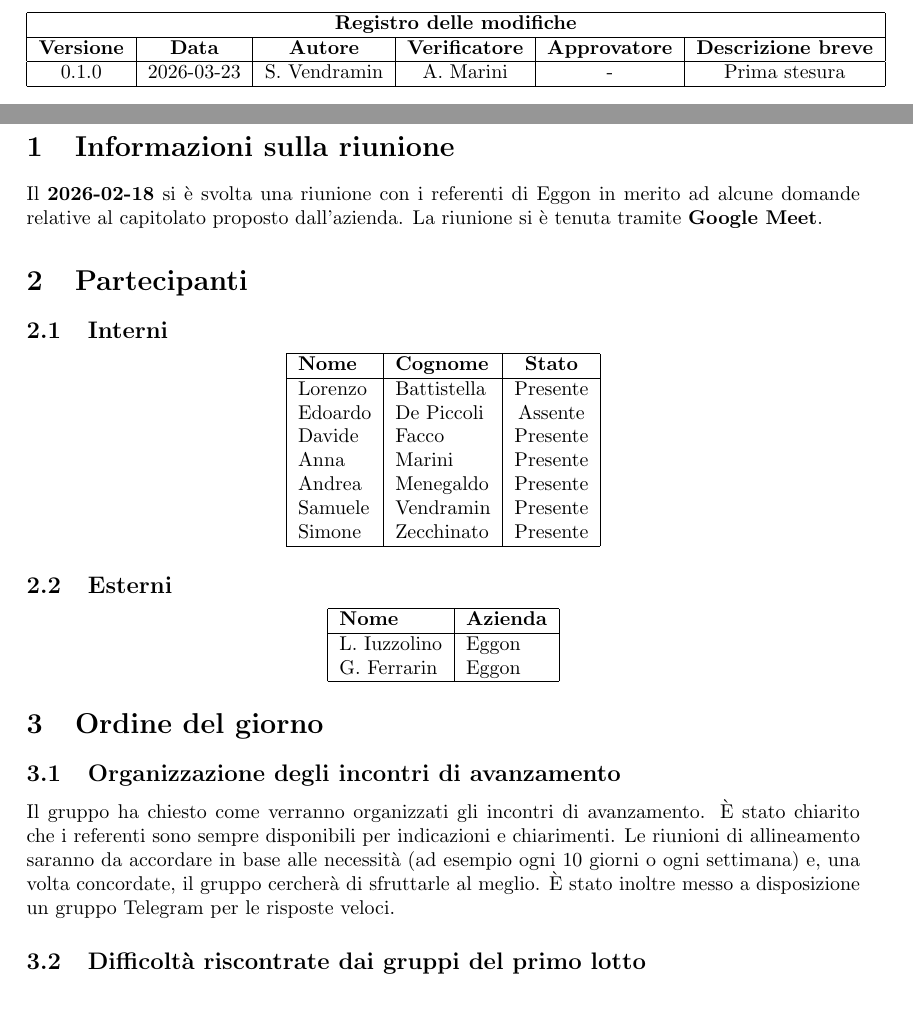
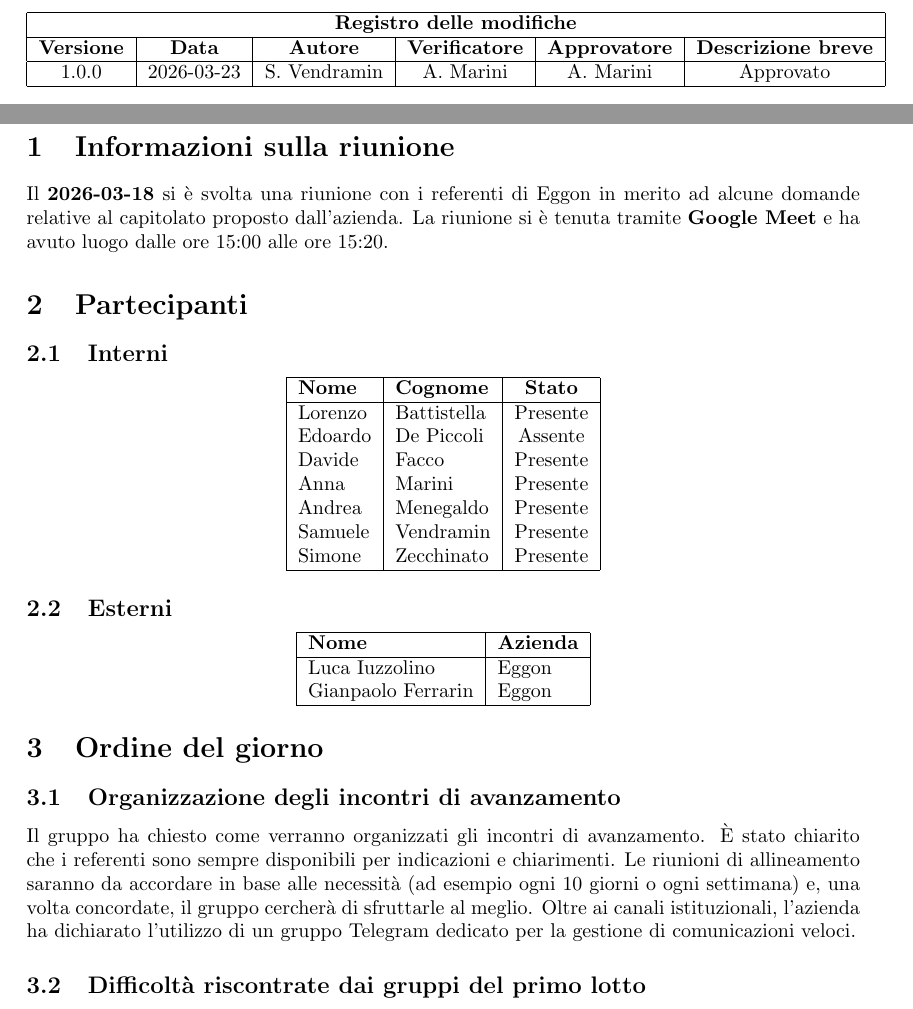
Before and after one commit to thebitless-group-swe/thebitless.github.io, a LaTeX document (verbali_esterni/VE_2026-03-18_Eggon/VE_2026-03-18_Eggon.tex): two parts of pages 2 and 4 of 5, joined at a grey line, cut so that both start at the same text. Compiled offline with pdfLaTeX.

Commit message:
modificato data e approvato

```diff
--- a/verbali_esterni/VE_2026-03-18_Eggon/VE_2026-03-18_Eggon.tex
+++ b/verbali_esterni/VE_2026-03-18_Eggon/VE_2026-03-18_Eggon.tex
@@ -38,10 +38,10 @@
 
 \begin{document}
 \newcommand{\tipoverbale}{esterno}
-\newcommand{\dataverbale}{2026-02-18}
-\newcommand{\dataversione}{2026-02-23}
-\newcommand{\versione}{0.1.0}
-\newcommand{\stato}{Stesura}
+\newcommand{\dataverbale}{2026-03-18}
+\newcommand{\dataversione}{2026-03-23}
+\newcommand{\versione}{1.0.0}
+\newcommand{\stato}{Approvato}
 \newcommand{\destinatari}{The Bitless, prof. T. Vardanega, prof. R. Cardin, Eggon}
 
 \pagenumbering{roman}
@@ -58,7 +58,7 @@
                     \hline
                     \textbf{Versione} & \textbf{Data} & \textbf{Autore}  & \textbf{Verificatore} & \textbf{Approvatore} & \textbf{Descrizione breve} \\
                     \hline
-                    0.1.0 & 2026-03-23 & S. Vendramin &  A. Marini  & - & Prima stesura \\
+                    1.0.0 & 2026-03-23 & S. Vendramin &  A. Marini  & A. Marini & Approvato \\
                     \hline
                 \end{tabular}
 \end{center}
@@ -71,7 +71,7 @@
 
 \newpage
 \section{Informazioni sulla riunione}
-Il \textbf{2026-02-18} si è svolta una riunione con i referenti di Eggon in merito ad alcune domande relative al capitolato proposto dall'azienda. La riunione si è tenuta tramite \textbf{Google Meet}.
+Il \textbf{2026-03-18} si è svolta una riunione con i referenti di Eggon in merito ad alcune domande relative al capitolato proposto dall'azienda. La riunione si è tenuta tramite \textbf{Google Meet} e ha avuto luogo dalle ore 15:00 alle ore 15:20.
 
 \section{Partecipanti}
 
@@ -100,8 +100,8 @@ Simone & Zecchinato & Presente \\
 \hline
 \textbf{Nome} & \textbf{Azienda} \\
 \hline
-L. Iuzzolino & Eggon \\
-G. Ferrarin & Eggon \\
+Luca Iuzzolino & Eggon \\
+Gianpaolo Ferrarin & Eggon \\
 \hline
 \end{tabular}
 \end{center}
@@ -109,7 +109,7 @@ G. Ferrarin & Eggon \\
 \section{Ordine del giorno}
 
 \subsection{Organizzazione degli incontri di avanzamento}
-Il gruppo ha chiesto come verranno organizzati gli incontri di avanzamento. È stato chiarito che i referenti sono sempre disponibili per indicazioni e chiarimenti. Le riunioni di allineamento saranno da accordare in base alle necessità (ad esempio ogni 10 giorni o ogni settimana) e, una volta concordate, il gruppo cercherà di sfruttarle al meglio. È stato inoltre messo a disposizione un gruppo Telegram per le risposte veloci.
+Il gruppo ha chiesto come verranno organizzati gli incontri di avanzamento. È stato chiarito che i referenti sono sempre disponibili per indicazioni e chiarimenti. Le riunioni di allineamento saranno da accordare in base alle necessità (ad esempio ogni 10 giorni o ogni settimana) e, una volta concordate, il gruppo cercherà di sfruttarle al meglio. Oltre ai canali istituzionali, l'azienda ha dichiarato l'utilizzo di un gruppo Telegram dedicato per la gestione di comunicazioni veloci.
 
 \subsection{Difficoltà riscontrate dai gruppi del primo lotto}
 È stato chiesto quali siano state le difficoltà e le problematiche del primo lotto da tenere in considerazione per la tabella di "Rischi e Mitigazioni". L'azienda ha confermato che le difficoltà sono state in linea con quelle che si aspettavano, concentrandosi maggiormente sul lato tecnologico. Sono state cambiate le strade un paio di volte, aspetto da non sottovalutare, e c'è stato un notevole impegno nell'implementazione, nello studio e nella ricerca della parte di AI.
```
Also changed, not shown: verbali_esterni/VE_2026-03-18_Eggon/VE_2026-03-18_Eggon.tex (4 more changed lines).
